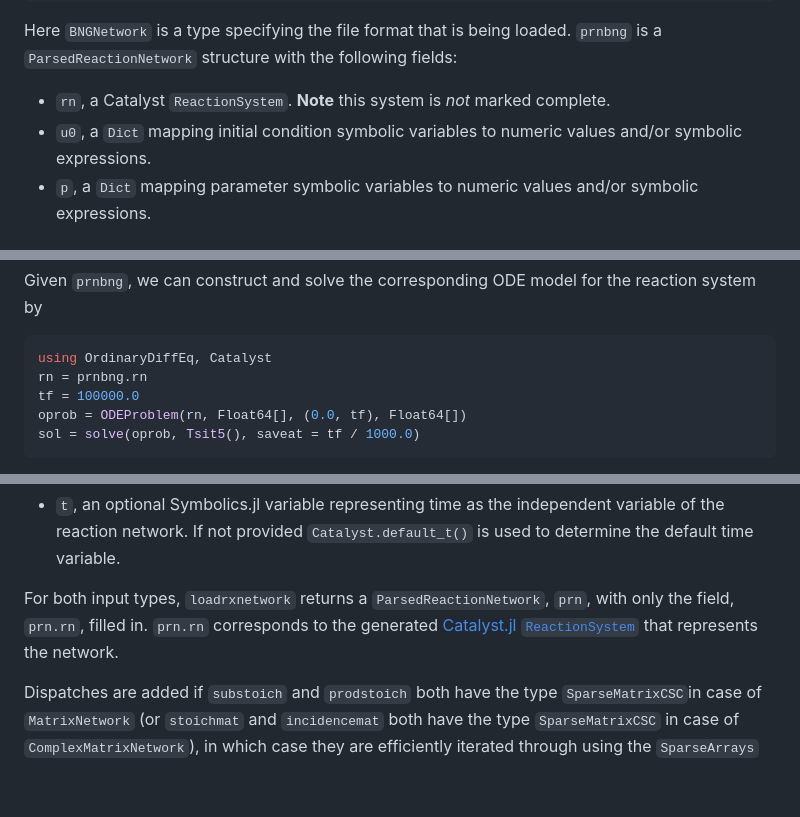
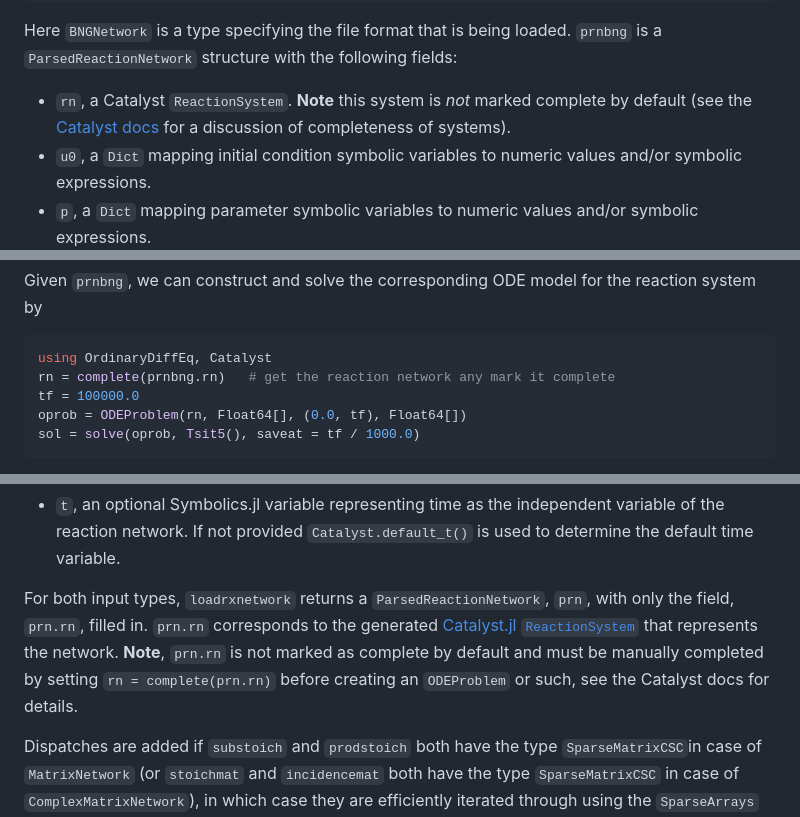
Before and after one commit to SciML/ReactionNetworkImporters.jl, a Markdown page: README.md, 3 parts joined by grey strips. Drawn GitHub-style; blank space fills up the shorter version.

````diff
--- a/README.md
+++ b/README.md
@@ -51,7 +51,9 @@ prnbng = loadrxnetwork(BNGNetwork(), fname)
 Here `BNGNetwork` is a type specifying the file format that is being loaded.
 `prnbng` is a `ParsedReactionNetwork` structure with the following fields:
 
-  - `rn`, a Catalyst `ReactionSystem`. **Note** this system is *not* marked complete.
+  - `rn`, a Catalyst `ReactionSystem`. **Note** this system is *not* marked
+    complete by default (see the [Catalyst docs](https://catalyst.sciml.ai/) for
+    a discussion of completeness of systems).
   - `u0`, a `Dict` mapping initial condition symbolic variables to numeric values
     and/or symbolic expressions.
   - `p`, a `Dict` mapping parameter symbolic variables to numeric values and/or
@@ -71,7 +73,7 @@ reaction system by
 
 ```julia
 using OrdinaryDiffEq, Catalyst
-rn = prnbng.rn
+rn = complete(prnbng.rn)   # get the reaction network any mark it complete
 tf = 100000.0
 oprob = ODEProblem(rn, Float64[], (0.0, tf), Float64[])
 sol = solve(oprob, Tsit5(), saveat = tf / 1000.0)
@@ -201,7 +203,9 @@ For both input types, `loadrxnetwork` returns a `ParsedReactionNetwork`, `prn`,
 with only the field, `prn.rn`, filled in. `prn.rn` corresponds to the generated
 [Catalyst.jl
 `ReactionSystem`](https://docs.sciml.ai/Catalyst/stable/api/catalyst_api/#Catalyst.ReactionSystem)
-that represents the network.
+that represents the network. **Note**, `prn.rn` is not marked as complete by
+default and must be manually completed by setting `rn = complete(prn.rn)` before
+creating an `ODEProblem` or such, see the Catalyst docs for details.
 
 Dispatches are added if `substoich` and `prodstoich` both have the type
 `SparseMatrixCSC`in case of `MatrixNetwork` (or `stoichmat` and `incidencemat`
````
Also changed, not shown: docs/src/index.md (+7 -3 lines).
